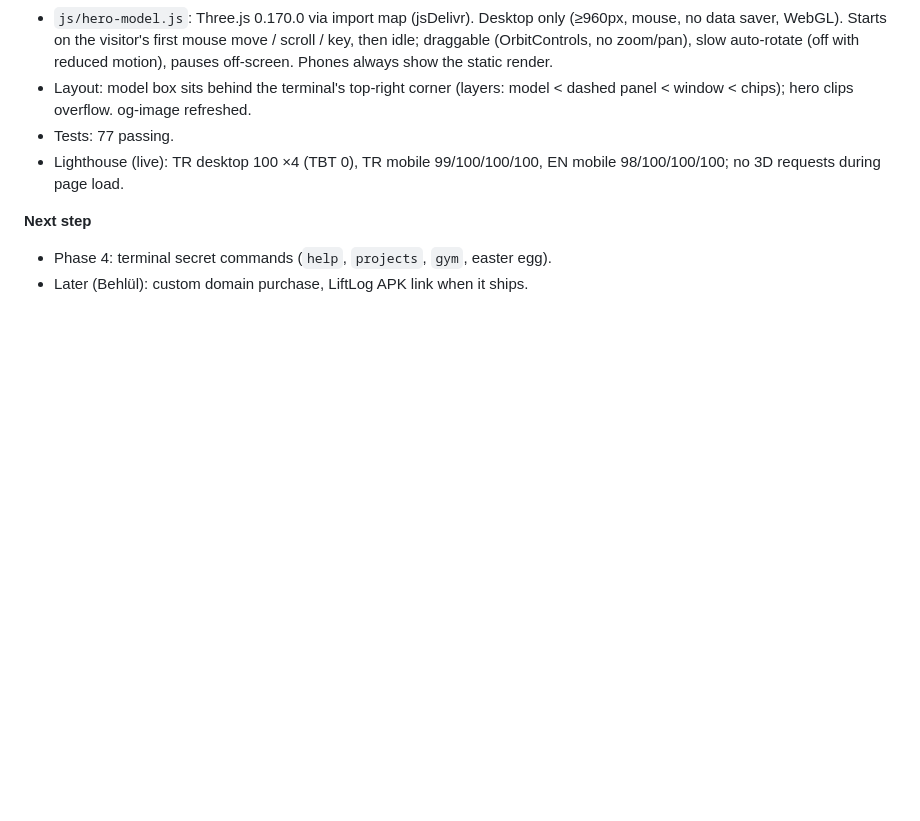
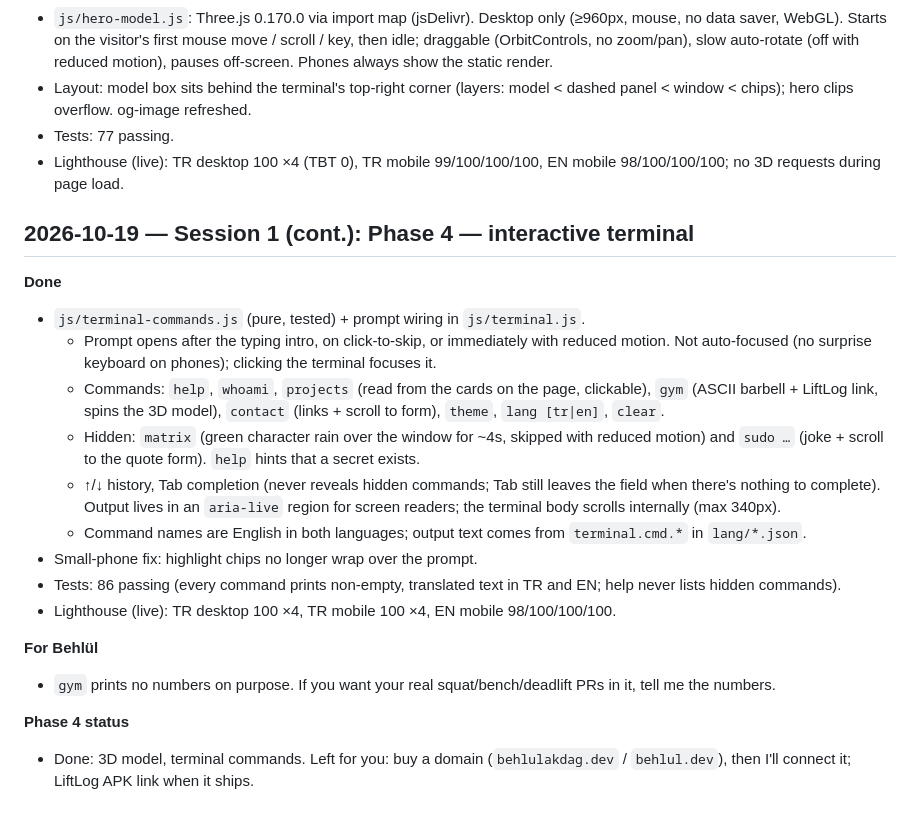
Before and after one commit to behlulakdag/behlulakdag.github.io, a Markdown page: PROGRESS.md, the part around the change. Drawn GitHub-style; blank space fills up the shorter version.

Commit message:
docs: log interactive terminal and Phase 4 status
Co-Authored-By: Claude Opus 5.5 <noreply@anthropic.com>

```diff
--- a/PROGRESS.md
+++ b/PROGRESS.md
@@ -135,6 +135,21 @@
 - Tests: 77 passing.
 - Lighthouse (live): TR desktop 100 ×4 (TBT 0), TR mobile 99/100/100/100, EN mobile 98/100/100/100; no 3D requests during page load.
 
-**Next step**
-- Phase 4: terminal secret commands (`help`, `projects`, `gym`, easter egg).
-- Later (Behlül): custom domain purchase, LiftLog APK link when it ships.
+## 2026-10-19 — Session 1 (cont.): Phase 4 — interactive terminal
+
+**Done**
+- `js/terminal-commands.js` (pure, tested) + prompt wiring in `js/terminal.js`.
+  - Prompt opens after the typing intro, on click-to-skip, or immediately with reduced motion. Not auto-focused (no surprise keyboard on phones); clicking the terminal focuses it.
+  - Commands: `help`, `whoami`, `projects` (read from the cards on the page, clickable), `gym` (ASCII barbell + LiftLog link, spins the 3D model), `contact` (links + scroll to form), `theme`, `lang [tr|en]`, `clear`.
+  - Hidden: `matrix` (green character rain over the window for ~4s, skipped with reduced motion) and `sudo …` (joke + scroll to the quote form). `help` hints that a secret exists.
+  - ↑/↓ history, Tab completion (never reveals hidden commands; Tab still leaves the field when there's nothing to complete). Output lives in an `aria-live` region for screen readers; the terminal body scrolls internally (max 340px).
+  - Command names are English in both languages; output text comes from `terminal.cmd.*` in `lang/*.json`.
+- Small-phone fix: highlight chips no longer wrap over the prompt.
+- Tests: 86 passing (every command prints non-empty, translated text in TR and EN; help never lists hidden commands).
+- Lighthouse (live): TR desktop 100 ×4, TR mobile 100 ×4, EN mobile 98/100/100/100.
+
+**For Behlül**
+- `gym` prints no numbers on purpose. If you want your real squat/bench/deadlift PRs in it, tell me the numbers.
+
+**Phase 4 status**
+- Done: 3D model, terminal commands. Left for you: buy a domain (`behlulakdag.dev` / `behlul.dev`), then I'll connect it; LiftLog APK link when it ships.
```
Also changed, not shown: docs/PLAN.md (+1 -1 lines).
